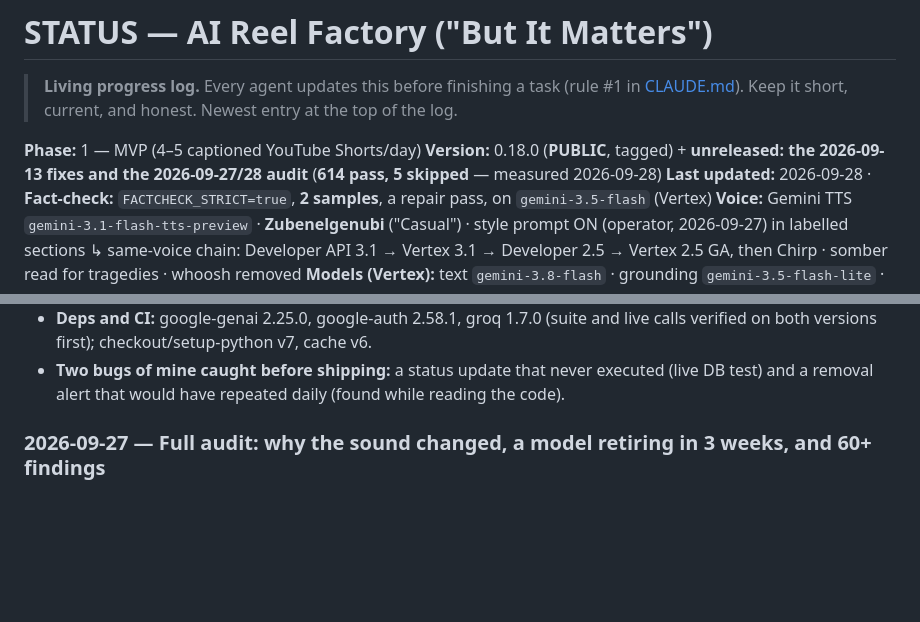
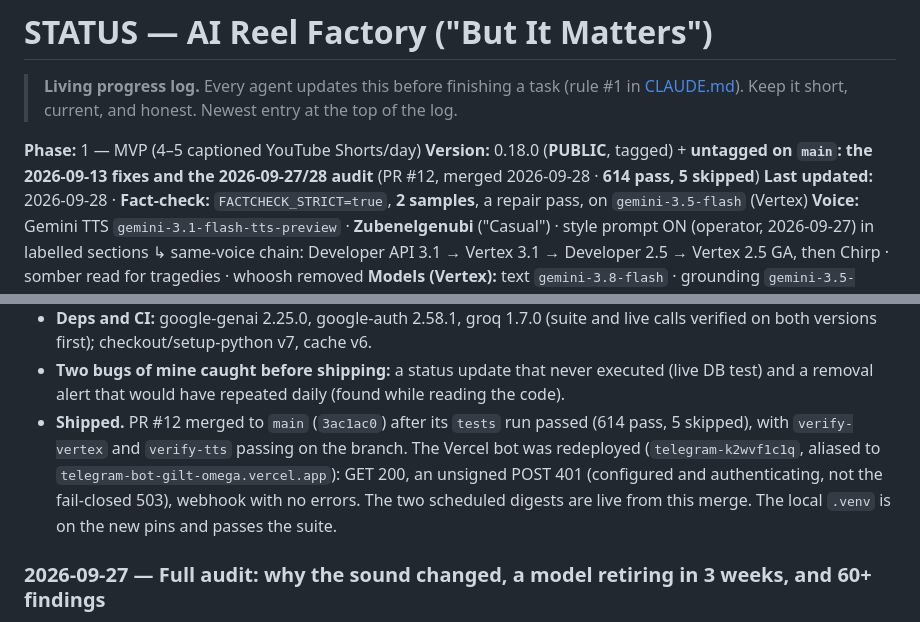
Before and after one commit to Shaan-alpha/AI-Reel-Factory, a Markdown page: STATUS.md, 2 parts joined by grey strips. Rendered like a GitHub page; blank space fills up the shorter version.

Commit message:
docs(status): record the audit merge and bot redeploy

```diff
--- a/STATUS.md
+++ b/STATUS.md
@@ -5,7 +5,7 @@
 > Newest entry at the top of the log.
 
 **Phase:** 1 — MVP (4–5 captioned YouTube Shorts/day)
-**Version:** 0.18.0 (**PUBLIC**, tagged) + **unreleased: the 2026-09-13 fixes and the 2026-09-27/28 audit** (**614 pass, 5 skipped** — measured 2026-09-28)
+**Version:** 0.18.0 (**PUBLIC**, tagged) + **untagged on `main`: the 2026-09-13 fixes and the 2026-09-27/28 audit** (PR #12, merged 2026-09-28 · **614 pass, 5 skipped**)
 **Last updated:** 2026-09-28 · **Fact-check:** `FACTCHECK_STRICT=true`, **2 samples**, a repair pass, on `gemini-3.5-flash` (Vertex)
 **Voice:** Gemini TTS `gemini-3.1-flash-tts-preview` · **Zubenelgenubi** ("Casual") · style prompt ON (operator, 2026-09-27) in labelled sections
   ↳ same-voice chain: Developer API 3.1 → Vertex 3.1 → Developer 2.5 → Vertex 2.5 GA, then Chirp · somber read for tragedies · whoosh removed
@@ -156,6 +156,12 @@ and a full local render of a current story (the 2026-09-28 bank strike) through
   verified on both versions first); checkout/setup-python v7, cache v6.
 - **Two bugs of mine caught before shipping:** a status update that never executed (live DB
   test) and a removal alert that would have repeated daily (found while reading the code).
+- **Shipped.** PR #12 merged to `main` (`3ac1ac0`) after its `tests` run passed (614 pass,
+  5 skipped), with `verify-vertex` and `verify-tts` passing on the branch. The Vercel bot was
+  redeployed (`telegram-k2wvf1c1q`, aliased to `telegram-bot-gilt-omega.vercel.app`): GET 200,
+  an unsigned POST 401 (configured and authenticating, not the fail-closed 503), webhook with no
+  errors. The two scheduled digests are live from this merge. The local `.venv` is on the new pins
+  and passes the suite.
 
 ### 2026-09-27 — Full audit: why the sound changed, a model retiring in 3 weeks, and 60+ findings
 
```
